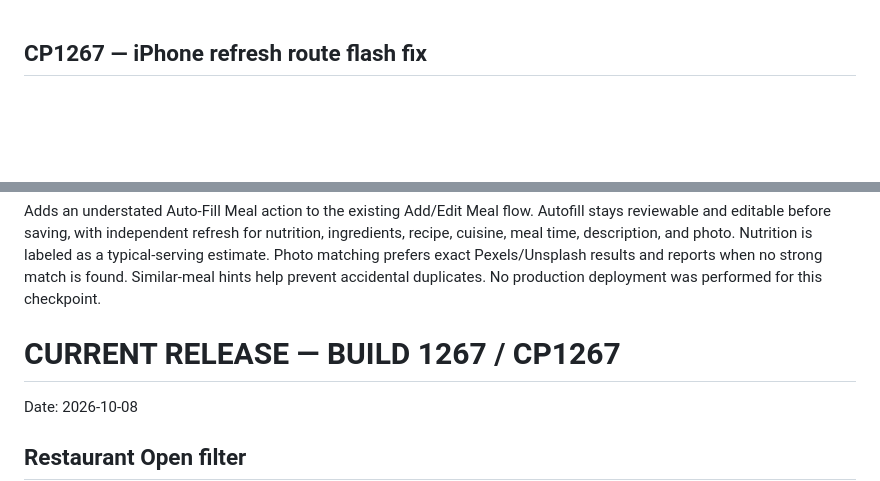
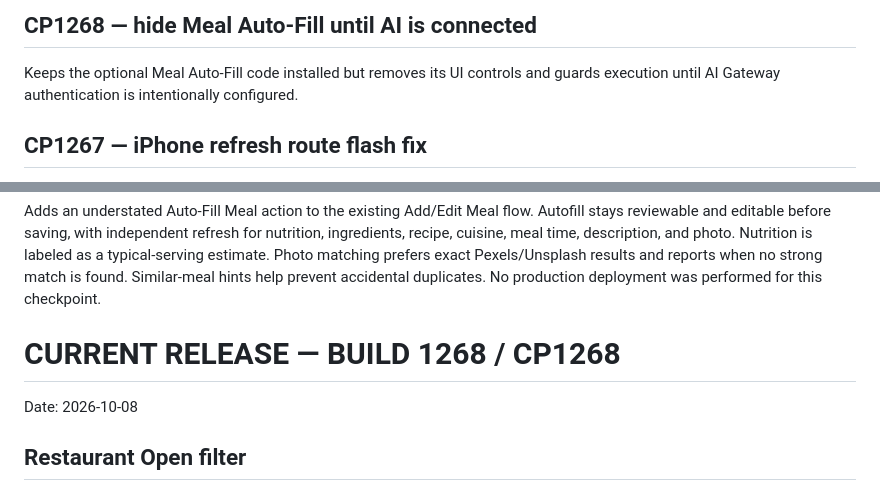
Before and after one commit to bdd79797979-max/dinliminate, a Markdown page: CURRENT-RELEASE.md, 2 parts joined by grey strips. Drawn GitHub-style; blank space fills up the shorter version.

Commit message:
CP1268 release/cache sync

```diff
--- a/CURRENT-RELEASE.md
+++ b/CURRENT-RELEASE.md
@@ -1,10 +1,13 @@
+
+## CP1268 — hide Meal Auto-Fill until AI is connected
+Keeps the optional Meal Auto-Fill code installed but removes its UI controls and guards execution until AI Gateway authentication is intentionally configured.
 
 ## CP1267 — iPhone refresh route flash fix
 Eliminates the brief Home-screen flash when refreshing from Meals or Restaurant by restoring the last active app screen before first paint and delaying the boot reveal until that screen is laid out.
 
 ## CP1266 — quiet Meal Auto-Fill checkpoint
 Adds an understated Auto-Fill Meal action to the existing Add/Edit Meal flow. Autofill stays reviewable and editable before saving, with independent refresh for nutrition, ingredients, recipe, cuisine, meal time, description, and photo. Nutrition is labeled as a typical-serving estimate. Photo matching prefers exact Pexels/Unsplash results and reports when no strong match is found. Similar-meal hints help prevent accidental duplicates. No production deployment was performed for this checkpoint.
-# CURRENT RELEASE — BUILD 1267 / CP1267
+# CURRENT RELEASE — BUILD 1268 / CP1268
 
 Date: 2026-10-08
 
```
